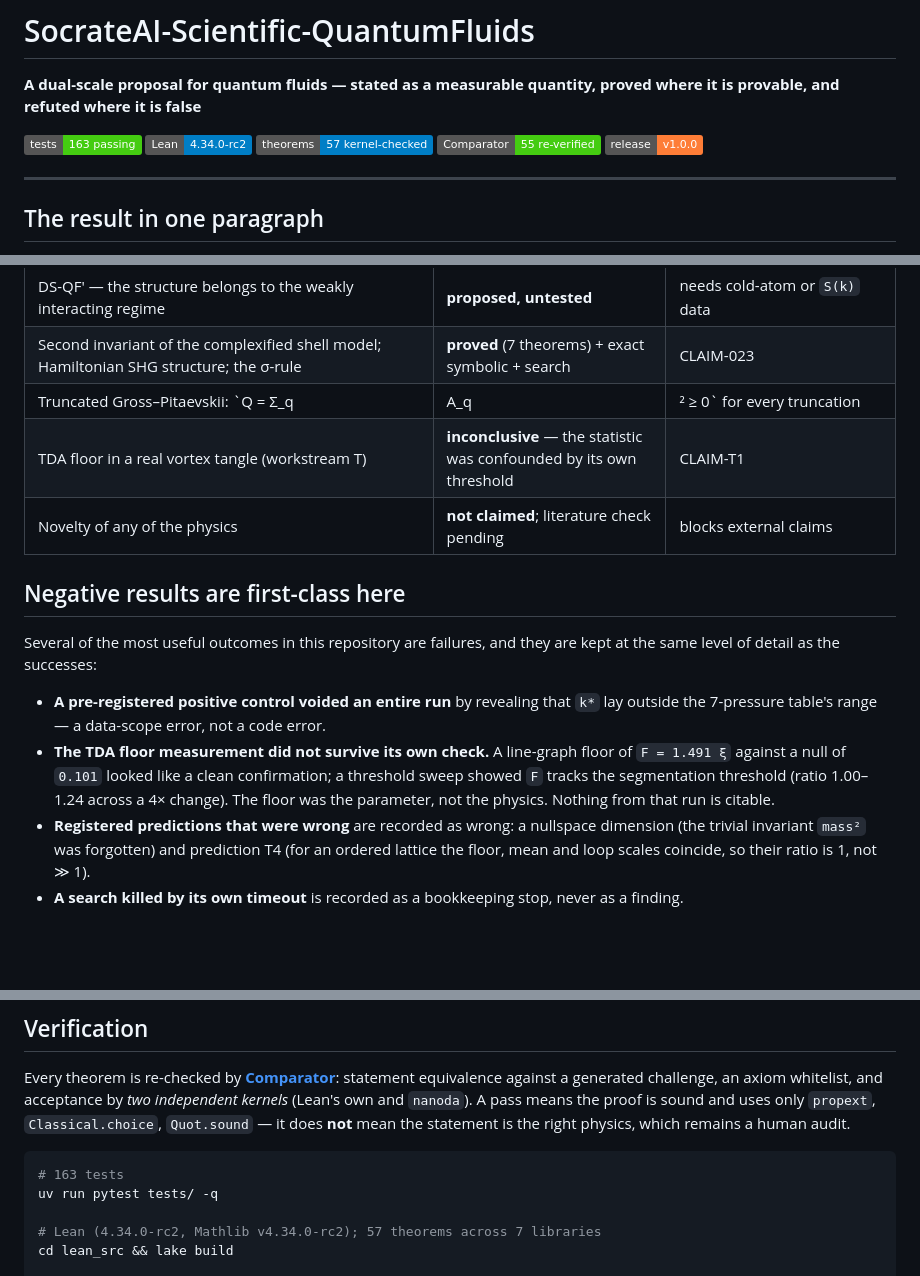
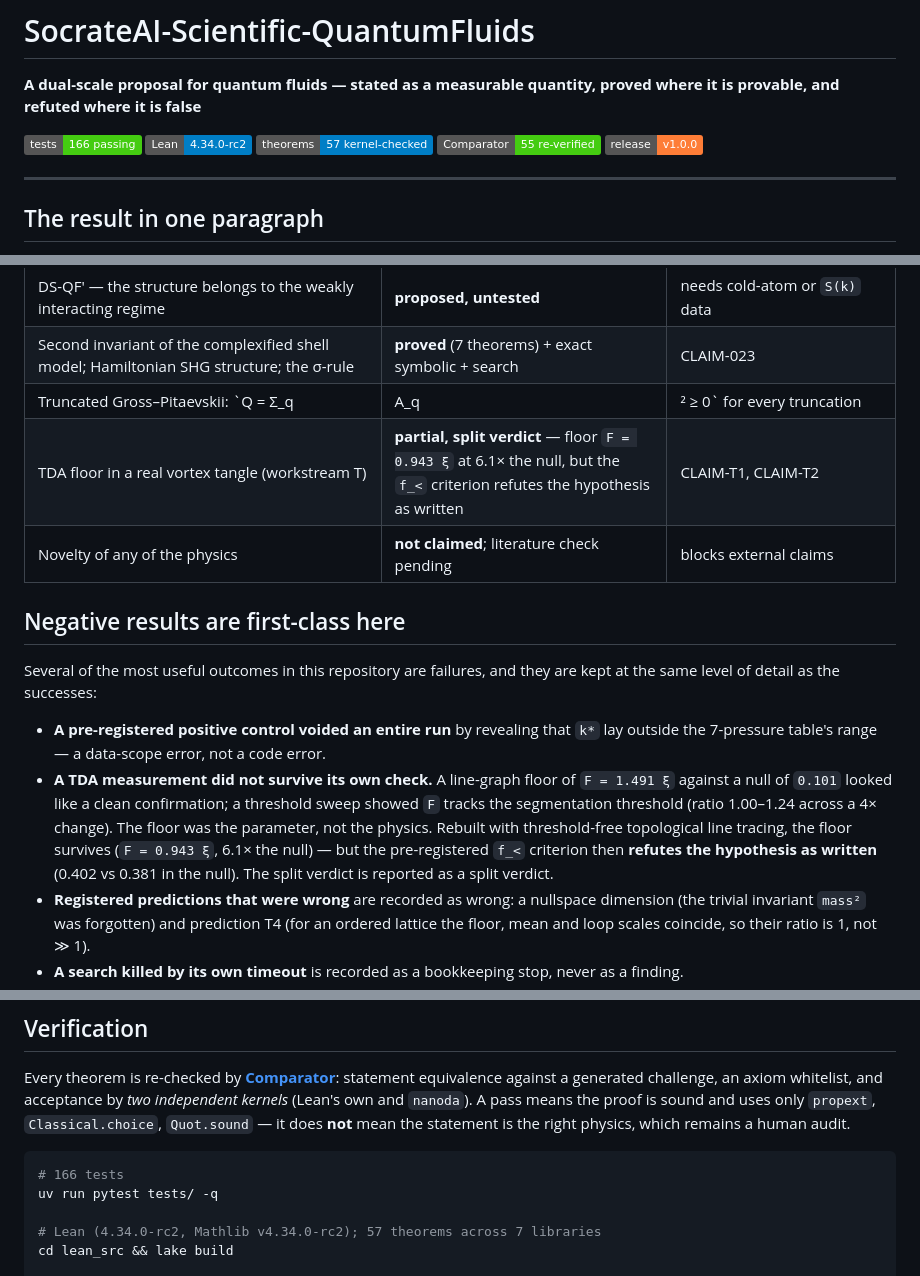
Before and after one commit to xaviercallens/SocrateAI-Scientific-QuantumFluids, a Markdown page: README.md, 3 parts joined by grey strips. Rendered like a GitHub page; badges without logos; blank space fills up the shorter version.

Commit message:
README: record the workstream T split verdict and the 166-test count
Co-Authored-By: Claude Opus 5 (1M context) <noreply@anthropic.com>

````diff
--- a/README.md
+++ b/README.md
@@ -2,7 +2,7 @@
 
 **A dual-scale proposal for quantum fluids — stated as a measurable quantity, proved where it is provable, and refuted where it is false**
 
-[![Tests](https://img.shields.io/badge/tests-163%20passing-brightgreen)]() [![Lean](https://img.shields.io/badge/Lean-4.34.0--rc2-blue)]() [![Theorems](https://img.shields.io/badge/theorems-57%20kernel--checked-blue)]() [![Comparator](https://img.shields.io/badge/Comparator-55%20re--verified-success)]() [![Release](https://img.shields.io/badge/release-v1.0.0-orange)](https://github.com/xaviercallens/SocrateAI-Scientific-QuantumFluids/releases)
+[![Tests](https://img.shields.io/badge/tests-166%20passing-brightgreen)]() [![Lean](https://img.shields.io/badge/Lean-4.34.0--rc2-blue)]() [![Theorems](https://img.shields.io/badge/theorems-57%20kernel--checked-blue)]() [![Comparator](https://img.shields.io/badge/Comparator-55%20re--verified-success)]() [![Release](https://img.shields.io/badge/release-v1.0.0-orange)](https://github.com/xaviercallens/SocrateAI-Scientific-QuantumFluids/releases)
 
 ---
 
@@ -33,7 +33,7 @@ Full statement: **[docs/DUAL_SCALE_PROPOSAL.md](docs/DUAL_SCALE_PROPOSAL.md)**.
 | DS-QF′ — the structure belongs to the weakly interacting regime | **proposed, untested** | needs cold-atom or `S(k)` data |
 | Second invariant of the complexified shell model; Hamiltonian SHG structure; the σ-rule | **proved** (7 theorems) + exact symbolic + search | CLAIM-023 |
 | Truncated Gross–Pitaevskii: `Q = Σ_q|A_q|² ≥ 0` for every truncation | **proved** (7 theorems) | `lean_src/GPGalerkin.lean` |
-| TDA floor in a real vortex tangle (workstream T) | **inconclusive** — the statistic was confounded by its own threshold | CLAIM-T1 |
+| TDA floor in a real vortex tangle (workstream T) | **partial, split verdict** — floor `F = 0.943 ξ` at 6.1× the null, but the `f_<` criterion refutes the hypothesis as written | CLAIM-T1, CLAIM-T2 |
 | Novelty of any of the physics | **not claimed**; literature check pending | blocks external claims |
 
 ## Negative results are first-class here
@@ -43,10 +43,12 @@ level of detail as the successes:
 
 - **A pre-registered positive control voided an entire run** by revealing that `k*` lay outside the
   7-pressure table's range — a data-scope error, not a code error.
-- **The TDA floor measurement did not survive its own check.** A line-graph floor of `F = 1.491 ξ`
-  against a null of `0.101` looked like a clean confirmation; a threshold sweep showed `F` tracks the
+- **A TDA measurement did not survive its own check.** A line-graph floor of `F = 1.491 ξ` against a
+  null of `0.101` looked like a clean confirmation; a threshold sweep showed `F` tracks the
   segmentation threshold (ratio 1.00–1.24 across a 4× change). The floor was the parameter, not the
-  physics. Nothing from that run is citable.
+  physics. Rebuilt with threshold-free topological line tracing, the floor survives (`F = 0.943 ξ`,
+  6.1× the null) — but the pre-registered `f_<` criterion then **refutes the hypothesis as written**
+  (0.402 vs 0.381 in the null). The split verdict is reported as a split verdict.
 - **Registered predictions that were wrong** are recorded as wrong: a nullspace dimension (the trivial
   invariant `mass²` was forgotten) and prediction T4 (for an ordered lattice the floor, mean and loop
   scales coincide, so their ratio is 1, not ≫ 1).
@@ -64,7 +66,7 @@ kernels* (Lean's own and `nanoda`). A pass means the proof is sound and uses onl
 which remains a human audit.
 
 ```bash
-# 163 tests
+# 166 tests
 uv run pytest tests/ -q
 
 # Lean (4.34.0-rc2, Mathlib v4.34.0-rc2); 57 theorems across 7 libraries
````
